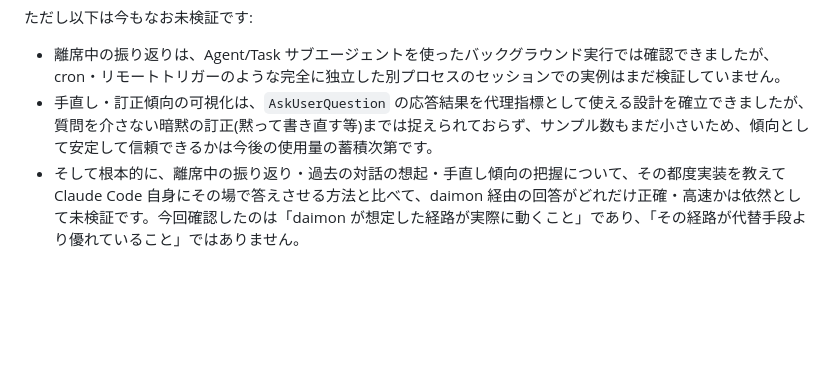
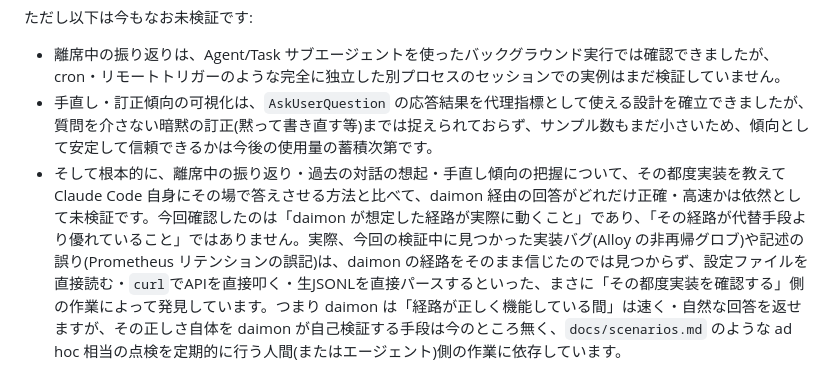
Before and after one commit to mahitotsu/daimon, a Markdown page: docs/prfaq.md, the part around the change. GitHub-like rendering; blank space fills up the shorter version.

Commit message:
Note the asymmetry between daimon's speed and its self-verification gap
Today's bugs (Alloy's non-recursive glob, the wrong retention figure in
SKILL.md) were both found by directly inspecting config/APIs/raw JSONL --
the "explain the implementation each time" alternative -- not by trusting
daimon's own answers. Clarify in the PRFAQ that daimon's speed advantage
holds once its pipeline is known-correct, but daimon has no way to verify
its own correctness; that still depends on periodic ad hoc-style checks
like the docs/scenarios.md regression pass.

```diff
--- a/docs/prfaq.md
+++ b/docs/prfaq.md
@@ -106,4 +106,4 @@ Claude Code 公式の OTel メトリクスをそのまま使っているため
 
 - 離席中の振り返りは、Agent/Task サブエージェントを使ったバックグラウンド実行では確認できましたが、cron・リモートトリガーのような完全に独立した別プロセスのセッションでの実例はまだ検証していません。
 - 手直し・訂正傾向の可視化は、`AskUserQuestion` の応答結果を代理指標として使える設計を確立できましたが、質問を介さない暗黙の訂正(黙って書き直す等)までは捉えられておらず、サンプル数もまだ小さいため、傾向として安定して信頼できるかは今後の使用量の蓄積次第です。
-- そして根本的に、離席中の振り返り・過去の対話の想起・手直し傾向の把握について、その都度実装を教えて Claude Code 自身にその場で答えさせる方法と比べて、daimon 経由の回答がどれだけ正確・高速かは依然として未検証です。今回確認したのは「daimon が想定した経路が実際に動くこと」であり、「その経路が代替手段より優れていること」ではありません。
+- そして根本的に、離席中の振り返り・過去の対話の想起・手直し傾向の把握について、その都度実装を教えて Claude Code 自身にその場で答えさせる方法と比べて、daimon 経由の回答がどれだけ正確・高速かは依然として未検証です。今回確認したのは「daimon が想定した経路が実際に動くこと」であり、「その経路が代替手段より優れていること」ではありません。実際、今回の検証中に見つかった実装バグ(Alloy の非再帰グロブ)や記述の誤り(Prometheus リテンションの誤記)は、daimon の経路をそのまま信じたのでは見つからず、設定ファイルを直接読む・`curl`でAPIを直接叩く・生JSONLを直接パースするといった、まさに「その都度実装を確認する」側の作業によって発見しています。つまり daimon は「経路が正しく機能している間」は速く・自然な回答を返せますが、その正しさ自体を daimon が自己検証する手段は今のところ無く、`docs/scenarios.md` のような ad hoc 相当の点検を定期的に行う人間(またはエージェント)側の作業に依存しています。
```
